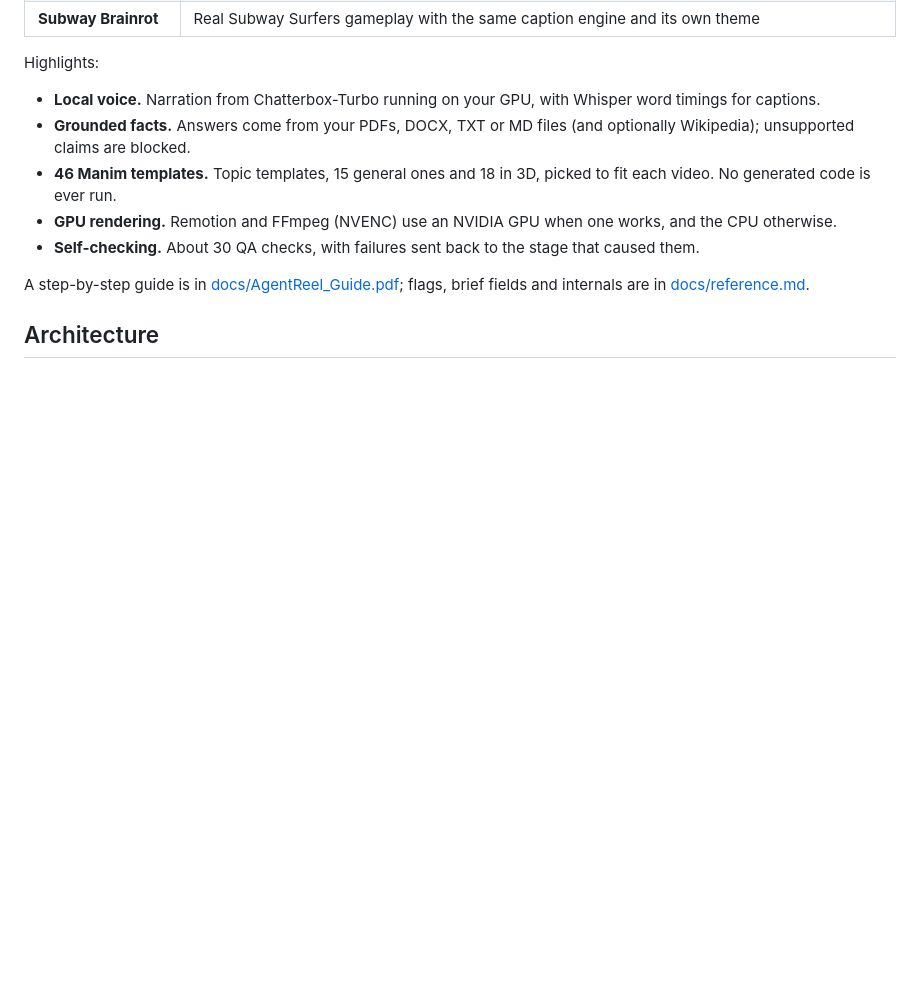
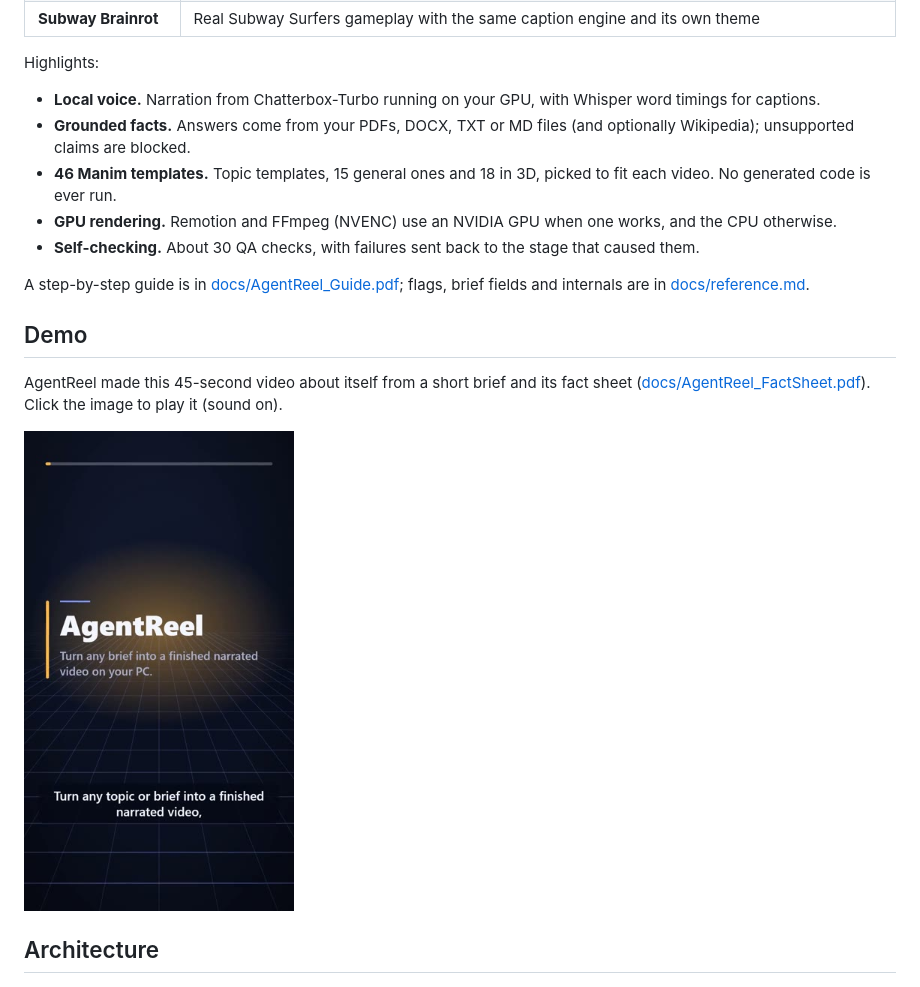
Before and after one commit to aniyow07/AgenticReel, a Markdown page: README.md, the part around the change. GitHub-like rendering; pictures changed too: docs/demo_poster.jpg (added); blank space fills up the shorter version.

Commit message:
Add demo video to README

```diff
--- a/README.md
+++ b/README.md
@@ -19,6 +19,13 @@ Highlights:
 
 A step-by-step guide is in [docs/AgentReel_Guide.pdf](docs/AgentReel_Guide.pdf); flags, brief fields and
 internals are in [docs/reference.md](docs/reference.md).
+
+## Demo
+
+AgentReel made this 45-second video about itself from a short brief and its fact sheet
+([docs/AgentReel_FactSheet.pdf](docs/AgentReel_FactSheet.pdf)). Click the image to play it (sound on).
+
+<a href="docs/demo.mp4"><img src="docs/demo_poster.jpg" alt="AgentReel demo video" width="270"></a>
 
 ## Architecture
 
```
Also changed, not shown: 1 other file.
